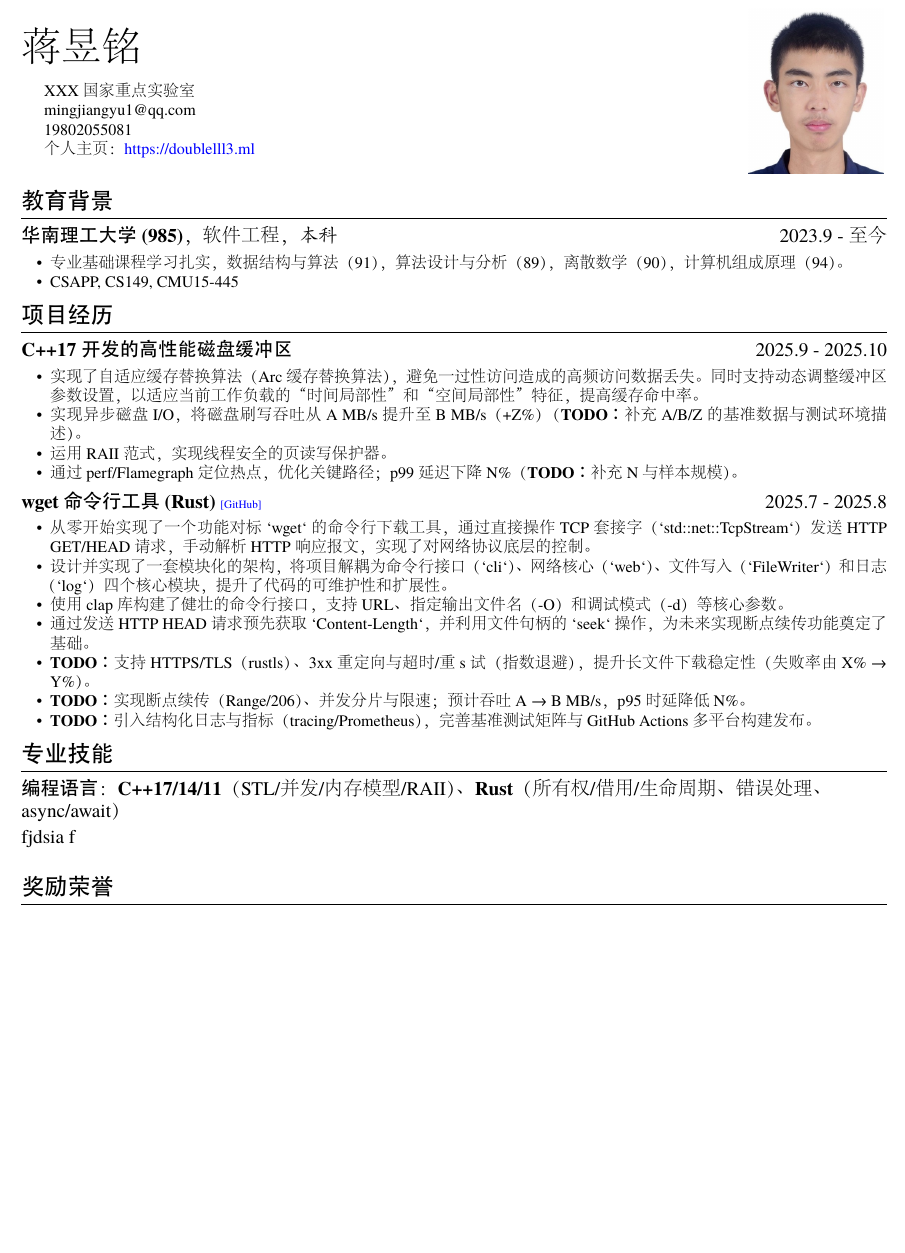
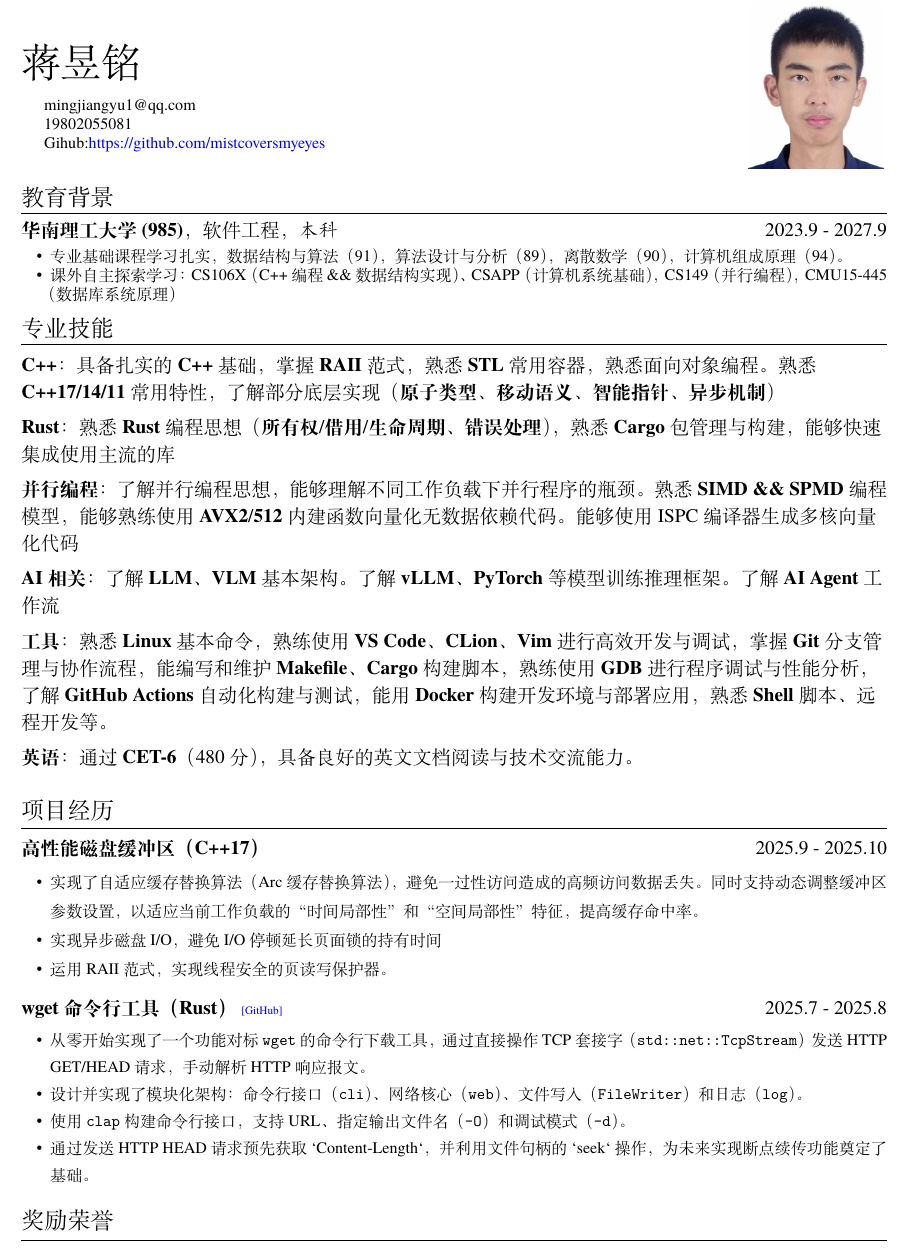
Before and after one commit to mistcoversmyeyes/MyResume, a LaTeX CV (简历模板1/resume.tex): part of the page, cut so that both start at the same text, the shorter picture padded with empty space. The pictures show the PDF file 简历模板1/resume.pdf that the author committed with the source.

Commit message:
feat(简历模板1): 添加新图片和更新简历内容，调整教育背景和专业技能部分

```diff
--- a/简历模板1/resume.tex
+++ b/简历模板1/resume.tex
@@ -26,10 +28,10 @@
 %***********个人信息**************
 \MyName{蒋昱铭}
 \sepspace
-\SimpleEntry{XXX国家重点实验室}
+% \SimpleEntry{XXX国家重点实验室}
 \SimpleEntry{mingjiangyu1@qq.com}
 \SimpleEntry{19802055081}
-\SimpleEntry{个人主页：\href{https://doublelll3.ml}{https://doublelll3.ml}}
+\SimpleEntry{Gihub:\href{https://github.com/mistcoversmyeyes}{https://github.com/mistcoversmyeyes}}
 
 %************照片**************
 %照片需要放到images文件夹下，名字必须是you.jpg，注意.jpg后缀（可以去resume.cls第101行处修改），如果不需要照片可以不添加此行命令
@@ -40,25 +42,41 @@
 \section{教育背景}
 %***第一个大括号里的内容向左对齐，第二个大括号里的内容向右对齐
 %***\textbf{}括号里的字是粗体，\textit{}括号里的字是斜体
-\datedsubsection{\textbf{华南理工大学(985)}，软件工程，\textit{本科}}{2023.9 - 至今}
+\datedsubsection{\textbf{华南理工大学(985)}，软件工程，\textit{本科}}{2023.9 - 2027.9}
 % \datedsubsection{\textbf{xxxx大学}，xxxxxx及控制，\textit{本科}}{2014.9 - 2018.7}
 \begin{itemize}
+% \setstretch{1.5}
   \item 专业基础课程学习扎实，数据结构与算法（91），算法设计与分析（89），离散数学（90），计算机组成原理（94）。
-  \item CSAPP, CS149, CMU15-445
+  \item 课外自主探索学习：CS106X（C++编程 \&\& 数据结构实现）、CSAPP（计算机系统基础），CS149（并行编程），CMU15-445（数据库系统原理）
 \end{itemize}
+
+\section{专业技能}
+\setstretch{1.2}
+\datedsubsection{\textbf{C++}：具备扎实的 \textbf{C++} 基础，掌握 \textbf{RAII} 范式，熟悉 \textbf{STL} 常用容器，熟悉面向对象编程。%
+                熟悉 \textbf{C++17/14/11} 常用特性，了解部分底层实现（\textbf{原子类型}、\textbf{移动语义}、\textbf{智能指针}、\textbf{异步机制}）}{} %
+\vspace{0.3em}
+\datedsubsection{\textbf{Rust}：熟悉 \textbf{Rust} 编程思想（\textbf{所有权}/\textbf{借用}/\textbf{生命周期}、\textbf{错误处理}），熟悉 \textbf{Cargo} 包管理与构建，能够快速集成使用主流的库}{}
+\vspace{0.3em}
+\datedsubsection{\textbf{并行编程}：了解并行编程思想，能够理解不同工作负载下并行程序的瓶颈。熟悉 \textbf{SIMD \&\& SPMD} 编程模型，能够熟练使用 \textbf{AVX2}/\textbf{512} 内建函数向量化无数据依赖代码。能够使用 ISPC 编译器生成多核向量化代码}{}
+\vspace{0.3em}
+\datedsubsection{\textbf{AI相关}：了解 \textbf{LLM}、\textbf{VLM} 基本架构。了解 \textbf{vLLM}、\textbf{PyTorch} 等模型训练推理框架。了解 \textbf{AI Agent} 工作流 }{}
+\vspace{0.3em}
+\datedsubsection{\textbf{工具}：熟悉 \textbf{Linux} 基本命令，熟练使用 \textbf{VS Code}、\textbf{CLion}、\textbf{Vim} 进行高效开发与调试，掌握 \textbf{Git} 分支管理与协作流程，能编写和维护 \textbf{Makefile}、\textbf{Cargo} 构建脚本，熟练使用 \textbf{GDB} 进行程序调试与性能分析，了解 \textbf{GitHub Actions} 自动化构建与测试，能用 \textbf{Docker} 构建开发环境与部署应用，熟悉 \textbf{Shell} 脚本、远程开发等。}{}
+\vspace{0.3em}
+\datedsubsection{\textbf{英语}：通过 \textbf{CET-6}（480分），具备良好的英文文档阅读与技术交流能力。}{}
+\sepspace
 
 %***********过往经历**************
 \section{项目经历}
-\datedsubsection{\textbf{C++17开发的高性能磁盘缓冲区}}{2025.9 - 2025.10}
+\datedsubsection{\textbf{高性能磁盘缓冲区（C++17）}}{2025.9 - 2025.10}
+\setstretch{1.5}
 \begin{itemize}
   \item 实现了自适应缓存替换算法（Arc缓存替换算法） ，避免一过性访问造成的高频访问数据丢失。同时支持动态调整缓冲区参数设置，以适应当前工作负载的 “时间局部性” 和 “空间局部性” 特征，提高缓存命中率。
-  \item 实现异步磁盘 I/O，将磁盘刷写吞吐从 A MB/s 提升至 B MB/s（+Z\%）（\textbf{TODO：}补充 A/B/Z 的基准数据与测试环境描述）。
+  \item 实现异步磁盘 I/O，避免 I/O 停顿延长页面锁的持有时间%将磁盘刷写吞吐从 A MB/s 提升至 B MB/s（+Z\%）（\textbf{TODO：}补充 A/B/Z 的基准数据与测试环境描述）。
   \item 运用 RAII 范式，实现线程安全的页读写保护器。
-  \item 通过 {perf}/Flamegraph 定位热点，优化关键路径；p99 延迟下降 N\%（\textbf{TODO：}补充 N 与样本规模）。
+  % \item （\textbf{TODO}）使用 \texttt{perf}/Flamegraph 定位热点，优化关键路径；p99 延迟目标下降 N\%。
 \end{itemize}
 
-\datedsubsection{\textbf{wget 命令行工具 (Rust)} \href{https://github.com/mistcoversmyeyes/wget-DragonOS}{\scriptsize[GitHub]}}{2025.7 - 2025.8}
+\datedsubsection{\textbf{wget 命令行工具 （Rust）} \href{https://github.com/mistcoversmyeyes/wget-DragonOS}{\scriptsize[GitHub]}}{2025.7 - 2025.8}
+\setstretch{1.4}
 \begin{itemize}
-  \item 从零开始实现了一个功能对标 `wget` 的命令行下载工具，通过直接操作 TCP 套接字（`std::net::TcpStream`）发送 HTTP GET/HEAD 请求，手动解析 HTTP 响应报文，实现了对网络协议底层的控制。
-  \item 设计并实现了一套模块化的架构，将项目解耦为命令行接口（`cli`）、网络核心（`web`）、文件写入（`FileWriter`）和日志（`log`）四个核心模块，提升了代码的可维护性和扩展性。
-  \item 使用 {clap} 库构建了健壮的命令行接口，支持 URL、指定输出文件名（{-O}）和调试模式（{-d}）等核心参数。
@@ -65,7 +86,7 @@
   \item 通过发送 HTTP HEAD 请求预先获取 `Content-Length`，并利用文件句柄的 `seek` 操作，为未来实现断点续传功能奠定了基础。
-  \item \textbf{TODO：}支持 HTTPS/TLS（{rustls}）、3xx 重定向与超时/重s试（指数退避），提升长文件下载稳定性（失败率由 X\% \textrightarrow{} Y\%）。
-  \item \textbf{TODO：}实现断点续传（Range/206）、并发分片与限速；预计吞吐 A \textrightarrow{} B MB/s，p95 时延降低 N\%。
-  \item \textbf{TODO：}引入结构化日志与指标（{tracing}/Prometheus），完善基准测试矩阵与 GitHub Actions 多平台构建发布。
+  % \item \textbf{TODO：}支持 HTTPS/TLS（\texttt{rustls}）、3xx 重定向与超时/重试（指数退避），提升长文件下载稳定性（失败率由 X\% \textrightarrow{} Y\%）。
+  % \item \textbf{TODO：}实现断点续传（Range/206）、并发分片与限速；预计吞吐 A \textrightarrow{} B MB/s，p95 时延降低 N\%。
+  % \item \textbf{TODO：}引入结构化日志与指标（\texttt{tracing}/Prometheus），完善基准测试矩阵与 GitHub Actions 多平台构建发布。
 \end{itemize}
 
 % \datedsubsection{\textbf{xxx研究院（实习）}，xxxx实习生}{2020.1 - 2020.5}
@@ -86,10 +107,6 @@
 % {搭建xxx，利用xxx的输出，实现对xxx的控制。}
 % {1.实现了xxx；2.获得了xxx奖等荣誉。}
 
-\section{专业技能}
-\datedsubsection{\textbf{编程语言}：\textbf{C++17/14/11}（STL/并发/内存模型/RAII）、\textbf{Rust}（所有权/借用/生命周期、错误处理、async/await）}{}
-\datedsubsection{fjdsia f}
-\sepspace
 
 \section{奖励荣誉}
 % \datedsubsection{\textbf{比赛方面}:}{}
```
Also changed, not shown: 简历模板1/images/image.png (added), 简历模板1/resume.pdf, 简历模板1/resume.tex (7 more changed lines), 1 other file.
